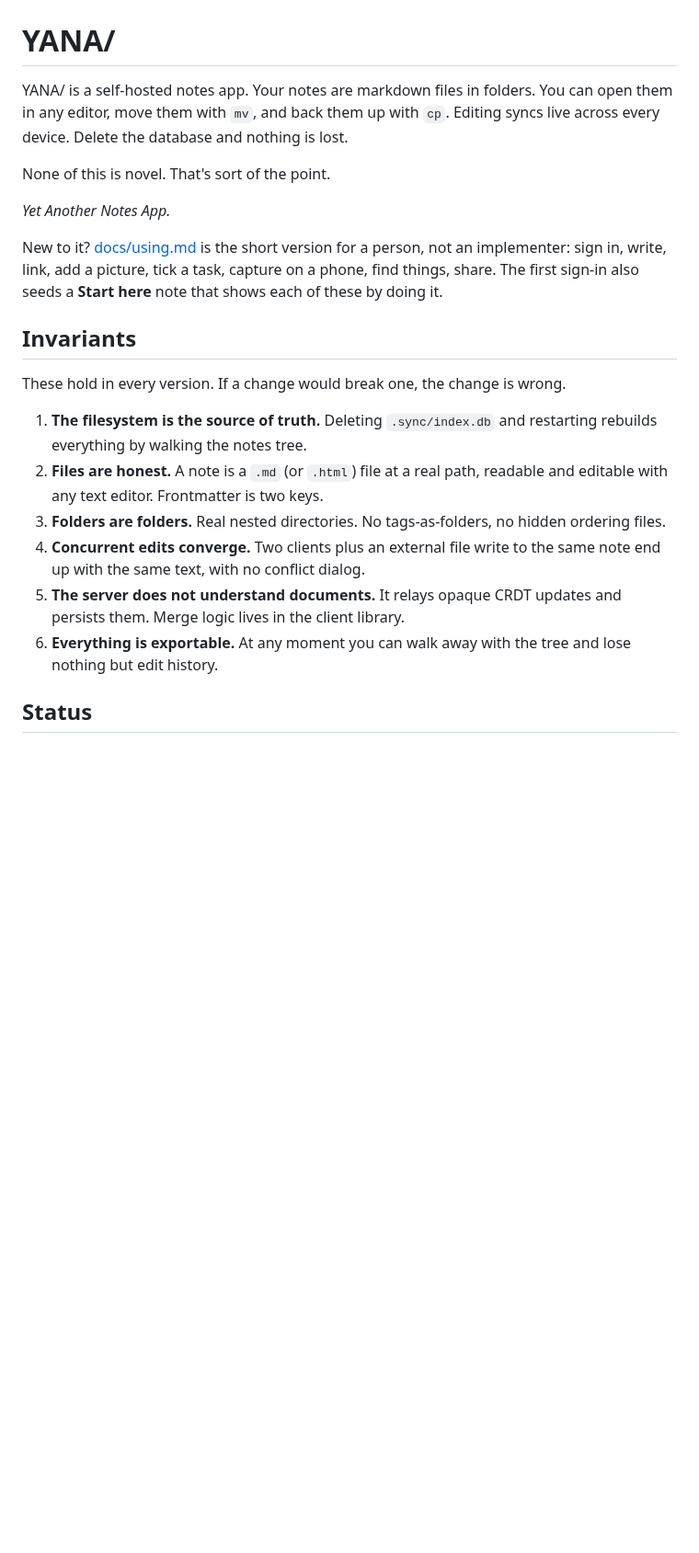
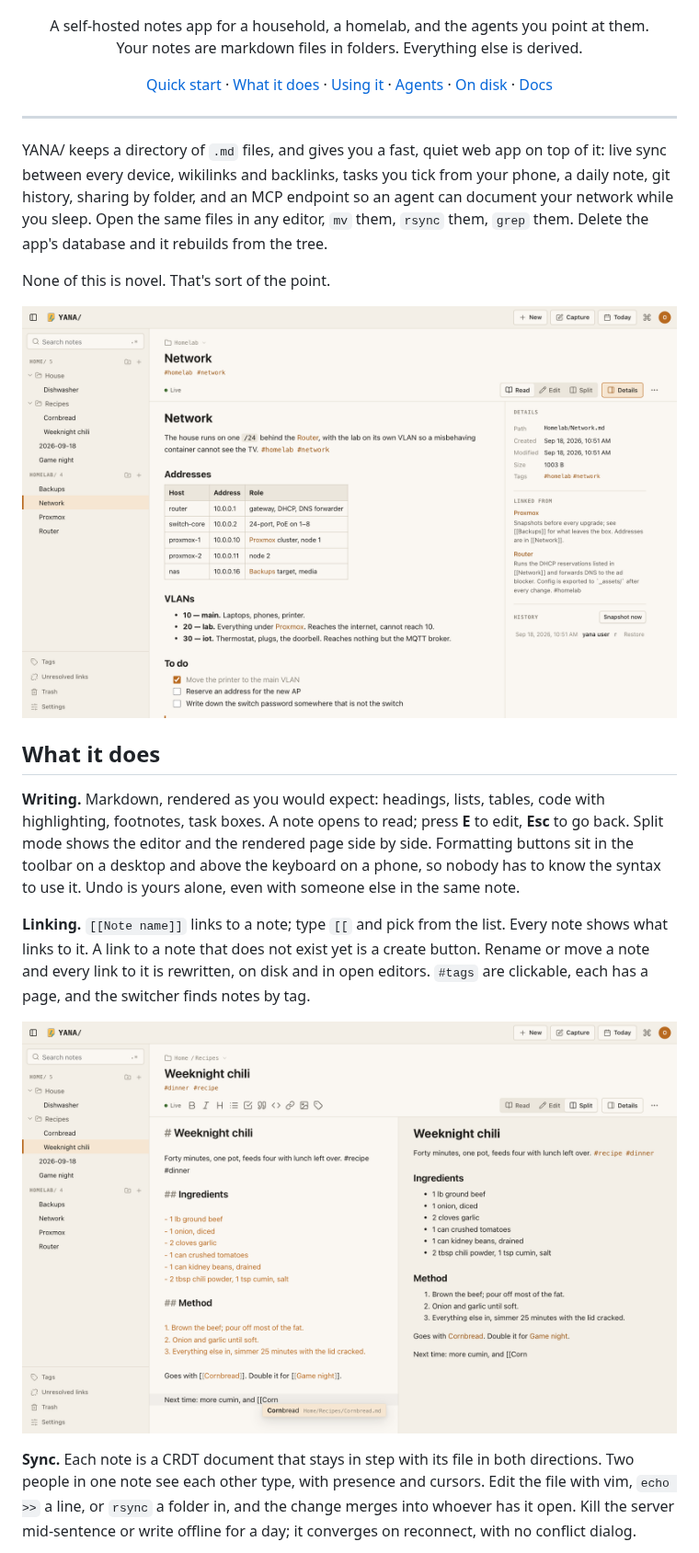
Before and after one commit to leotsgo/yana, a Markdown page: README.md, the part around one of its changes. Shown at 92% size. GitHub-like rendering; pictures changed too: images/screenshots/editing.png (added), images/screenshots/reading.png (added); blank space fills up the shorter version.

Commit message:
docs: rewrite the README around what the app does, with screenshots

```diff
--- a/README.md
+++ b/README.md
@@ -2,38 +2,55 @@
   <img src="images/yana_w_bg.png" alt="YANA — Yet Another Notes App" width="360">
 </p>
 
-# YANA/
+<p align="center">
+  A self-hosted notes app for a household, a homelab, and the agents you point at them.<br>
+  Your notes are markdown files in folders. Everything else is derived.
+</p>
 
-YANA/ is a self-hosted notes app. Your notes are markdown files in folders.
-You can open them in any editor, move them with `mv`, and back them up with
-`cp`. Editing syncs live across every device. Delete the database and nothing
-is lost.
+<p align="center">
+  <a href="#quick-start">Quick start</a> ·
+  <a href="#what-it-does">What it does</a> ·
+  <a href="docs/using.md">Using it</a> ·
+  <a href="#agents">Agents</a> ·
+  <a href="#on-disk">On disk</a> ·
+  <a href="#documentation">Docs</a>
+</p>
+
+---
+
+YANA/ keeps a directory of `.md` files, and gives you a fast, quiet web app
+on top of it: live sync between every device, wikilinks and backlinks,
+tasks you tick from your phone, a daily note, git history, sharing by
+folder, and an MCP endpoint so an agent can document your network while
+you sleep. Open the same files in any editor, `mv` them, `rsync` them,
+`grep` them. Delete the app's database and it rebuilds from the tree.
 
 None of this is novel. That's sort of the point.
 
-*Yet Another Notes App.*
+![Reading a note: the tree on the left, the note with its table, links, tags and task list, and the Details panel showing backlinks and history](images/screenshots/reading.png)
 
-New to it? [docs/using.md](docs/using.md) is the short version for a
-person, not an implementer: sign in, write, link, add a picture, tick a
-task, capture on a phone, find things, share. The first sign-in also
-seeds a **Start here** note that shows each of these by doing it.
+## What it does
 
-## Invariants
+**Writing.** Markdown, rendered as you would expect: headings, lists,
+tables, code with highlighting, footnotes, task boxes. A note opens to
+read; press **E** to edit, **Esc** to go back. Split mode shows the
+editor and the rendered page side by side. Formatting buttons sit in the
+toolbar on a desktop and above the keyboard on a phone, so nobody has to
+know the syntax to use it. Undo is yours alone, even with someone else
+in the same note.
 
-These hold in every version. If a change would break one, the change is wrong.
+**Linking.** `[[Note name]]` links to a note; type `[[` and pick from the
+list. Every note shows what links to it. A link to a note that does not
+exist yet is a create button. Rename or move a note and every link to it
+is rewritten, on disk and in open editors. `#tags` are clickable, each
+has a page, and the switcher finds notes by tag.
 
-1. **The filesystem is the source of truth.** Deleting `.sync/index.db` and
-   restarting rebuilds everything by walking the notes tree.
-2. **Files are honest.** A note is a `.md` (or `.html`) file at a real path,
-   readable and editable with any text editor. Frontmatter is two keys.
-3. **Folders are folders.** Real nested directories. No tags-as-folders, no
-   hidden ordering files.
-4. **Concurrent edits converge.** Two clients plus an external file write to
-   the same note end up with the same text, with no conflict dialog.
-5. **The server does not understand documents.** It relays opaque CRDT
-   updates and persists them. Merge logic lives in the client library.
-6. **Everything is exportable.** At any moment you can walk away with the
-   tree and lose nothing but edit history.
+![Split mode: the editor on the left with the formatting buttons and a wikilink completion popup, the rendered note on the right](images/screenshots/editing.png)
 
-## Status
+**Sync.** Each note is a CRDT document that stays in step with its file
+in both directions. Two people in one note see each other type, with
+presence and cursors. Edit the file with vim, `echo >>` a line, or
+`rsync` a folder in, and the change merges into whoever has it open.
+Kill the server mid-sentence or write offline for a day; it converges on
+reconnect, with no conflict dialog.
 
```
Also changed, not shown: other parts of README.md (+146 -107 lines), CHANGELOG.md (+2 -1 lines), images/screenshots/dark.png (added), images/screenshots/phone.png (added), images/screenshots/switcher.png (added).
